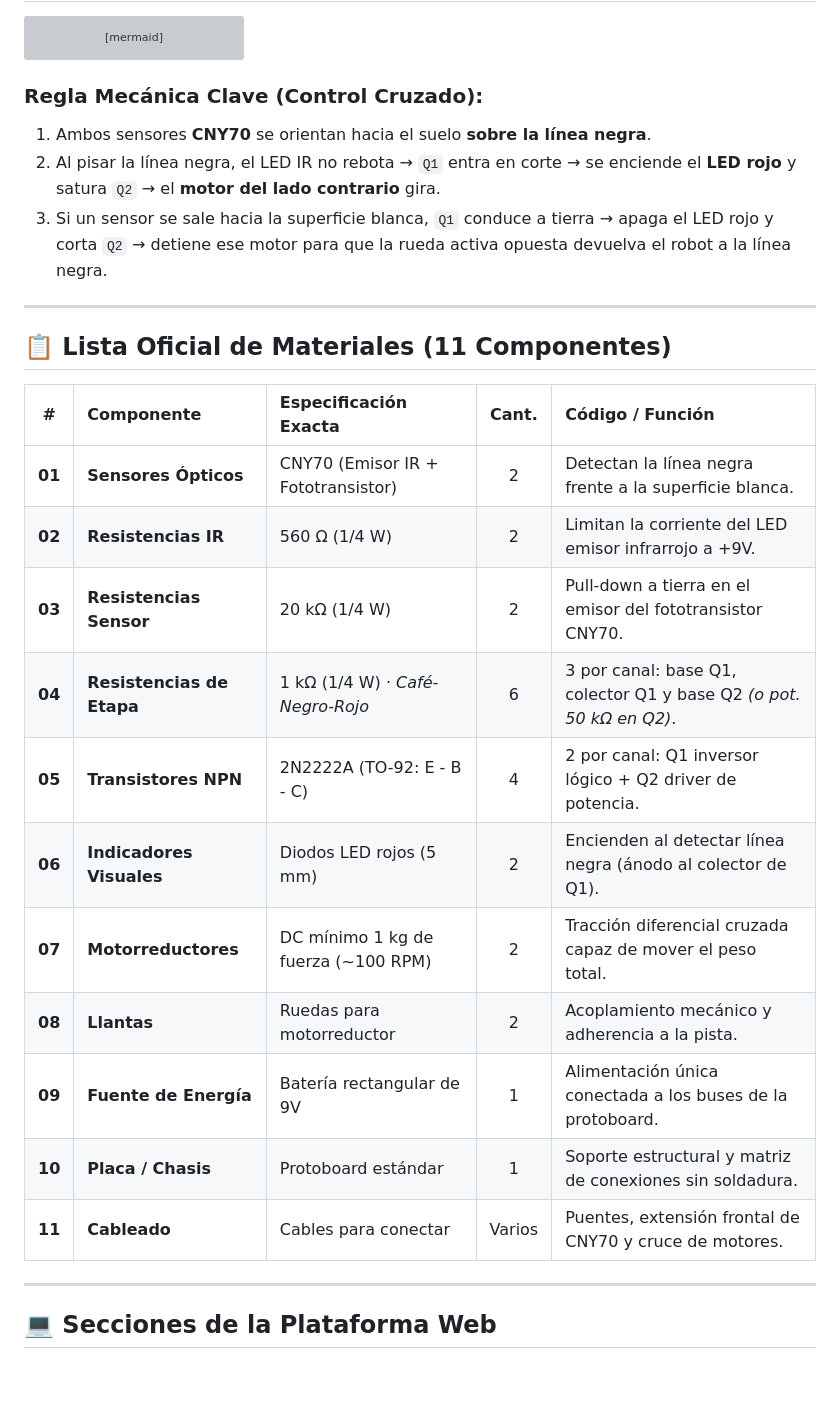
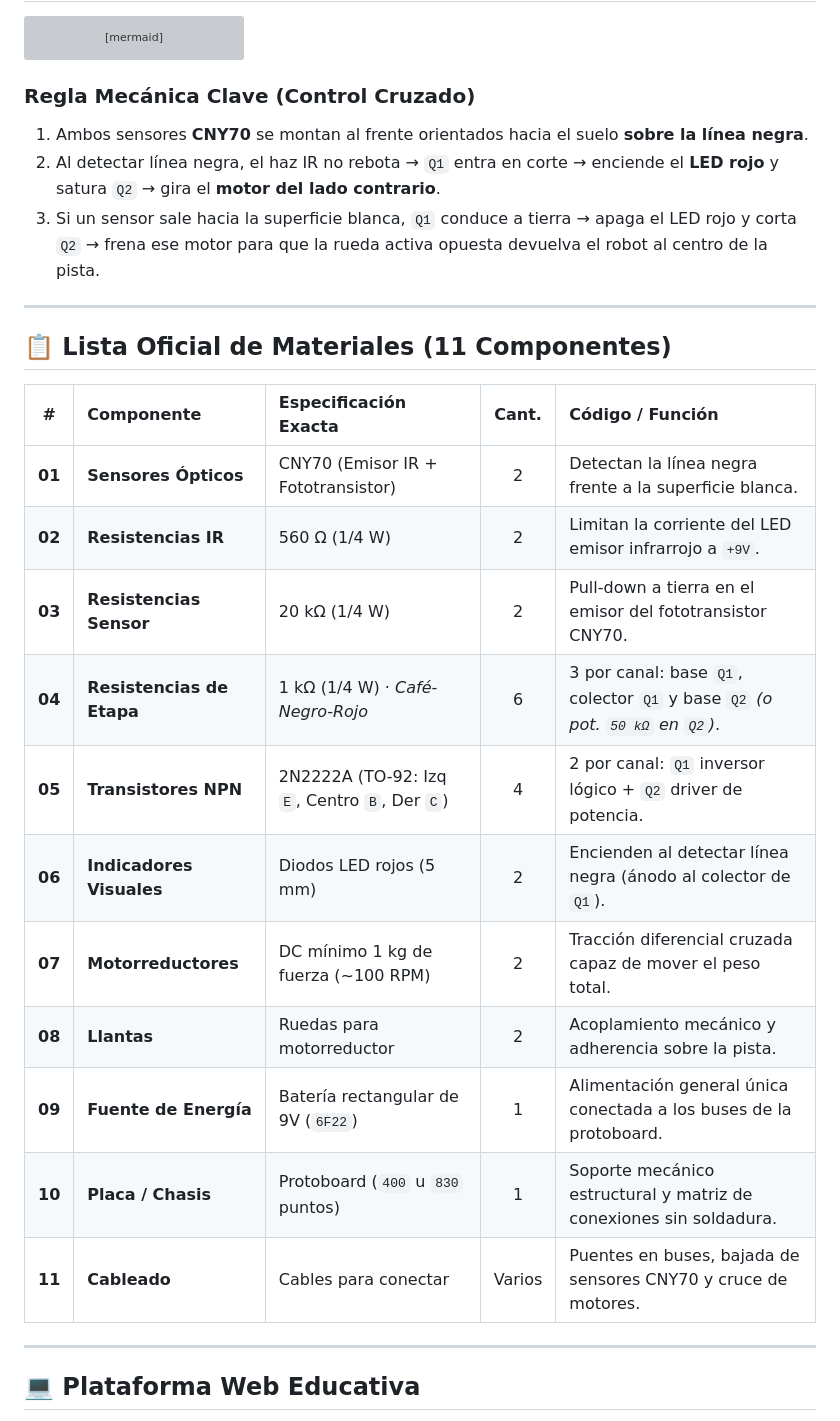
Before and after one commit to Stellel-One/Mi-Primer-Robot, a Markdown page: README.md, the part around one of its changes. GitHub-like rendering; blank space fills up the shorter version; grey boxes are pictures that could not be loaded.

````diff
--- a/README.md
+++ b/README.md
@@ -30,10 +33,10 @@ flowchart LR
     BAT["Batería 9V DC"] --> CNY & Q1 & MOT
 ```
 
-### Regla Mecánica Clave (Control Cruzado):
-1. Ambos sensores **CNY70** se orientan hacia el suelo **sobre la línea negra**.
-2. Al pisar la línea negra, el LED IR no rebota → `Q1` entra en corte → se enciende el **LED rojo** y satura `Q2` → el **motor del lado contrario** gira.
-3. Si un sensor se sale hacia la superficie blanca, `Q1` conduce a tierra → apaga el LED rojo y corta `Q2` → detiene ese motor para que la rueda activa opuesta devuelva el robot a la línea negra.
+### Regla Mecánica Clave (Control Cruzado)
+1. Ambos sensores **CNY70** se montan al frente orientados hacia el suelo **sobre la línea negra**.
+2. Al detectar línea negra, el haz IR no rebota → `Q1` entra en corte → enciende el **LED rojo** y satura `Q2` → gira el **motor del lado contrario**.
+3. Si un sensor sale hacia la superficie blanca, `Q1` conduce a tierra → apaga el LED rojo y corta `Q2` → frena ese motor para que la rueda activa opuesta devuelva el robot al centro de la pista.
 
 ---
 
@@ -42,18 +45,18 @@ flowchart LR
 | # | Componente | Especificación Exacta | Cant. | Código / Función |
 |:---:|:---|:---|:---:|:---|
 | **01** | **Sensores Ópticos** | CNY70 (Emisor IR + Fototransistor) | 2 | Detectan la línea negra frente a la superficie blanca. |
-| **02** | **Resistencias IR** | 560 Ω (1/4 W) | 2 | Limitan la corriente del LED emisor infrarrojo a +9V. |
+| **02** | **Resistencias IR** | 560 Ω (1/4 W) | 2 | Limitan la corriente del LED emisor infrarrojo a `+9V`. |
 | **03** | **Resistencias Sensor** | 20 kΩ (1/4 W) | 2 | Pull-down a tierra en el emisor del fototransistor CNY70. |
-| **04** | **Resistencias de Etapa** | 1 kΩ (1/4 W) · *Café-Negro-Rojo* | 6 | 3 por canal: base Q1, colector Q1 y base Q2 *(o pot. 50 kΩ en Q2)*. |
-| **05** | **Transistores NPN** | 2N2222A (TO-92: E - B - C) | 4 | 2 por canal: Q1 inversor lógico + Q2 driver de potencia. |
-| **06** | **Indicadores Visuales** | Diodos LED rojos (5 mm) | 2 | Encienden al detectar línea negra (ánodo al colector de Q1). |
+| **04** | **Resistencias de Etapa** | 1 kΩ (1/4 W) · *Café-Negro-Rojo* | 6 | 3 por canal: base `Q1`, colector `Q1` y base `Q2` *(o pot. `50 kΩ` en `Q2`)*. |
+| **05** | **Transistores NPN** | 2N2222A (TO-92: Izq `E`, Centro `B`, Der `C`) | 4 | 2 por canal: `Q1` inversor lógico + `Q2` driver de potencia. |
+| **06** | **Indicadores Visuales** | Diodos LED rojos (5 mm) | 2 | Encienden al detectar línea negra (ánodo al colector de `Q1`). |
 | **07** | **Motorreductores** | DC mínimo 1 kg de fuerza (~100 RPM) | 2 | Tracción diferencial cruzada capaz de mover el peso total. |
-| **08** | **Llantas** | Ruedas para motorreductor | 2 | Acoplamiento mecánico y adherencia a la pista. |
-| **09** | **Fuente de Energía** | Batería rectangular de 9V | 1 | Alimentación única conectada a los buses de la protoboard. |
-| **10** | **Placa / Chasis** | Protoboard estándar | 1 | Soporte estructural y matriz de conexiones sin soldadura. |
-| **11** | **Cableado** | Cables para conectar | Varios | Puentes, extensión frontal de CNY70 y cruce de motores. |
+| **08** | **Llantas** | Ruedas para motorreductor | 2 | Acoplamiento mecánico y adherencia sobre la pista. |
+| **09** | **Fuente de Energía** | Batería rectangular de 9V (`6F22`) | 1 | Alimentación general única conectada a los buses de la protoboard. |
+| **10** | **Placa / Chasis** | Protoboard (`400` u `830` puntos) | 1 | Soporte mecánico estructural y matriz de conexiones sin soldadura. |
+| **11** | **Cableado** | Cables para conectar | Varios | Puentes en buses, bajada de sensores CNY70 y cruce de motores. |
 
 ---
 
-## 💻 Secciones de la Plataforma Web
+## 💻 Plataforma Web Educativa
 
````
Also changed, not shown: other parts of README.md (+31 -9 lines).
